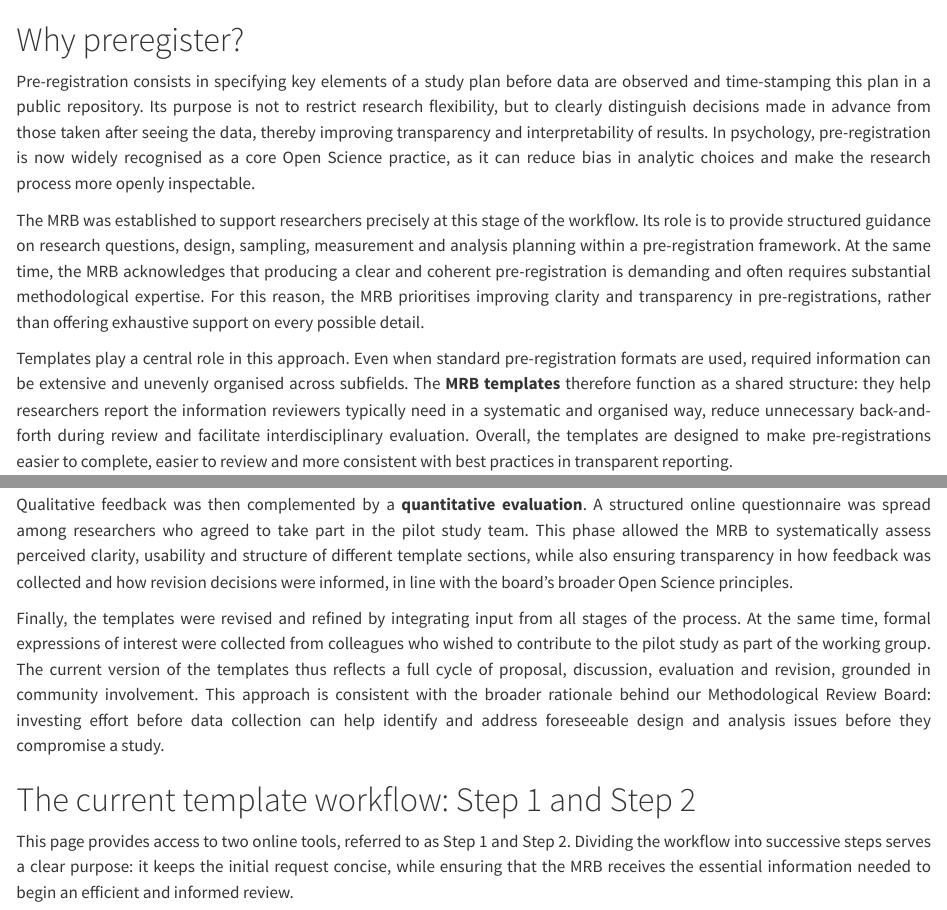
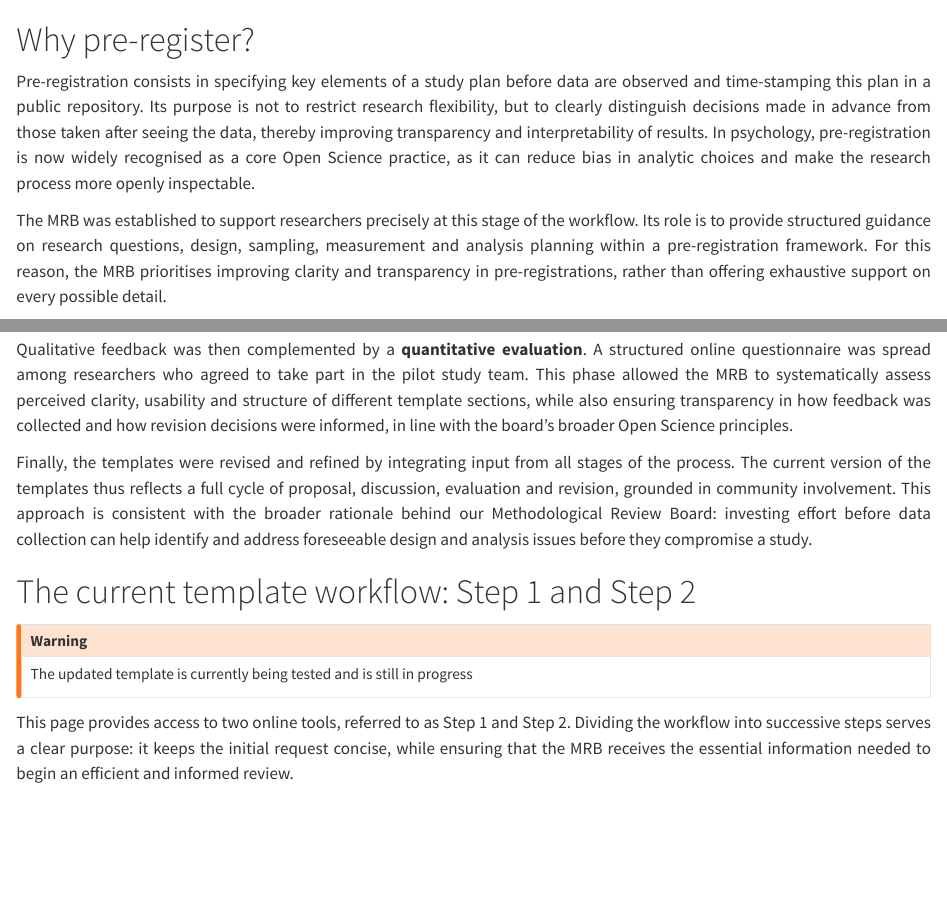
Before and after one commit to methodological-review-board/methodological-review-board.github.io, a Quarto document (template.qmd): the page in a window 1100 px wide, from its top, and a second part further down, joined at a grey line. Rendered offline with R 4.5, knitr and Pandoc in place of Quarto, with nearby package versions.

Commit message:
update template

```diff
--- a/_quarto.yml
+++ b/_quarto.yml
@@ -14,6 +14,8 @@ website:
         text: Members
       - href: setup.qmd
         text: Set-up
+      - href: template.qmd
+        text: Template
       - href: events.qmd
         text: Events
       - href: materials.qmd
--- a/template.qmd
+++ b/template.qmd
@@ -6,11 +6,11 @@ title: ""
 
 <div style="text-align: justify;">
 
-# Why preregister?
+# Why pre-register?
 
 Pre-registration consists in specifying key elements of a study plan before data are observed and time-stamping this plan in a public repository. Its purpose is not to restrict research flexibility, but to clearly distinguish decisions made in advance from those taken after seeing the data, thereby improving transparency and interpretability of results. In psychology, pre-registration is now widely recognised as a core Open Science practice, as it can reduce bias in analytic choices and make the research process more openly inspectable.
 
-The MRB was established to support researchers precisely at this stage of the workflow. Its role is to provide structured guidance on research questions, design, sampling, measurement and analysis planning within a pre-registration framework. At the same time, the MRB acknowledges that producing a clear and coherent pre-registration is demanding and often requires substantial methodological expertise. For this reason, the MRB prioritises improving clarity and transparency in pre-registrations, rather than offering exhaustive support on every possible detail.
+The MRB was established to support researchers precisely at this stage of the workflow. Its role is to provide structured guidance on research questions, design, sampling, measurement and analysis planning within a pre-registration framework. For this reason, the MRB prioritises improving clarity and transparency in pre-registrations, rather than offering exhaustive support on every possible detail.
 
 Templates play a central role in this approach. Even when standard pre-registration formats are used, required information can be extensive and unevenly organised across subfields. The **MRB templates** therefore function as a shared structure: they help researchers report the information reviewers typically need in a systematic and organised way, reduce unnecessary back-and-forth during review and facilitate interdisciplinary evaluation. Overall, the templates are designed to make pre-registrations easier to complete, easier to review and more consistent with best practices in transparent reporting.
 
@@ -23,9 +23,13 @@ The next step consisted of a **qualitative evaluation phase**, built around a me
 
 Qualitative feedback was then complemented by a **quantitative evaluation**. A structured online questionnaire was spread among researchers who agreed to take part in the pilot study team. This phase allowed the MRB to systematically assess perceived clarity, usability and structure of different template sections, while also ensuring transparency in how feedback was collected and how revision decisions were informed, in line with the board’s broader Open Science principles.
 
-Finally, the templates were revised and refined by integrating input from all stages of the process. At the same time, formal expressions of interest were collected from colleagues who wished to contribute to the pilot study as part of the working group. The current version of the templates thus reflects a full cycle of proposal, discussion, evaluation and revision, grounded in community involvement. This approach is consistent with the broader rationale behind our Methodological Review Board: investing effort before data collection can help identify and address foreseeable design and analysis issues before they compromise a study.
+Finally, the templates were revised and refined by integrating input from all stages of the process. The current version of the templates thus reflects a full cycle of proposal, discussion, evaluation and revision, grounded in community involvement. This approach is consistent with the broader rationale behind our Methodological Review Board: investing effort before data collection can help identify and address foreseeable design and analysis issues before they compromise a study.
 
 # The current template workflow: Step 1 and Step 2
+
+::: {.callout-warning}
+The updated template is currently being tested and is still in progress
+:::
 
 This page provides access to two online tools, referred to as Step 1 and Step 2. Dividing the workflow into successive steps serves a clear purpose: it keeps the initial request concise, while ensuring that the MRB receives the essential information needed to begin an efficient and informed review.
 
```
Also changed, not shown: docs/search.json, 7 other files.
